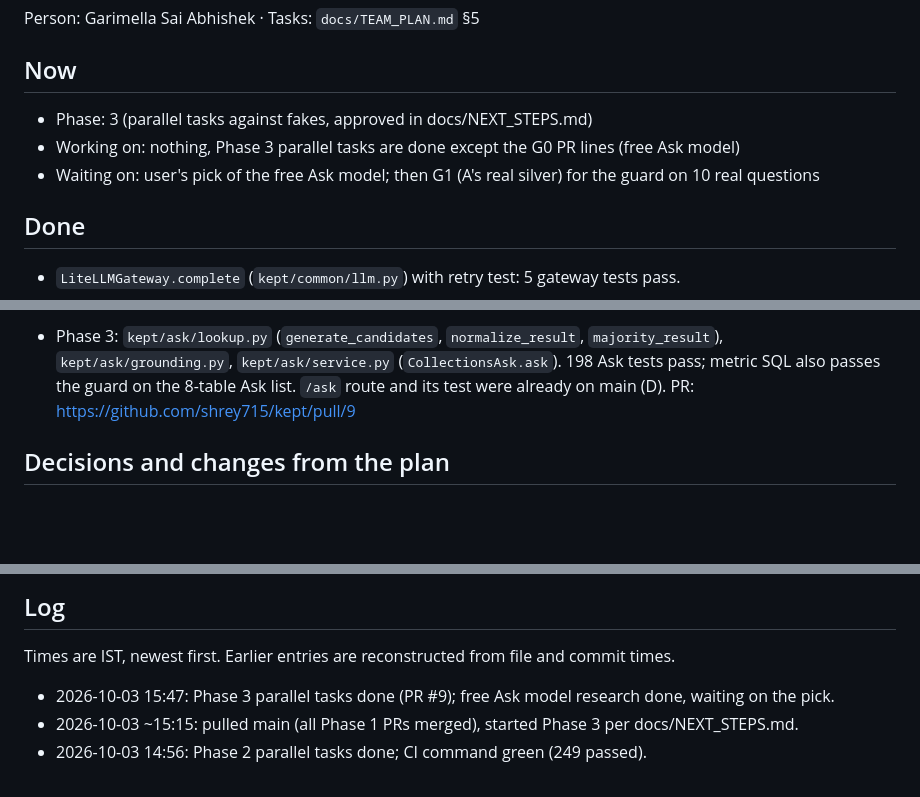
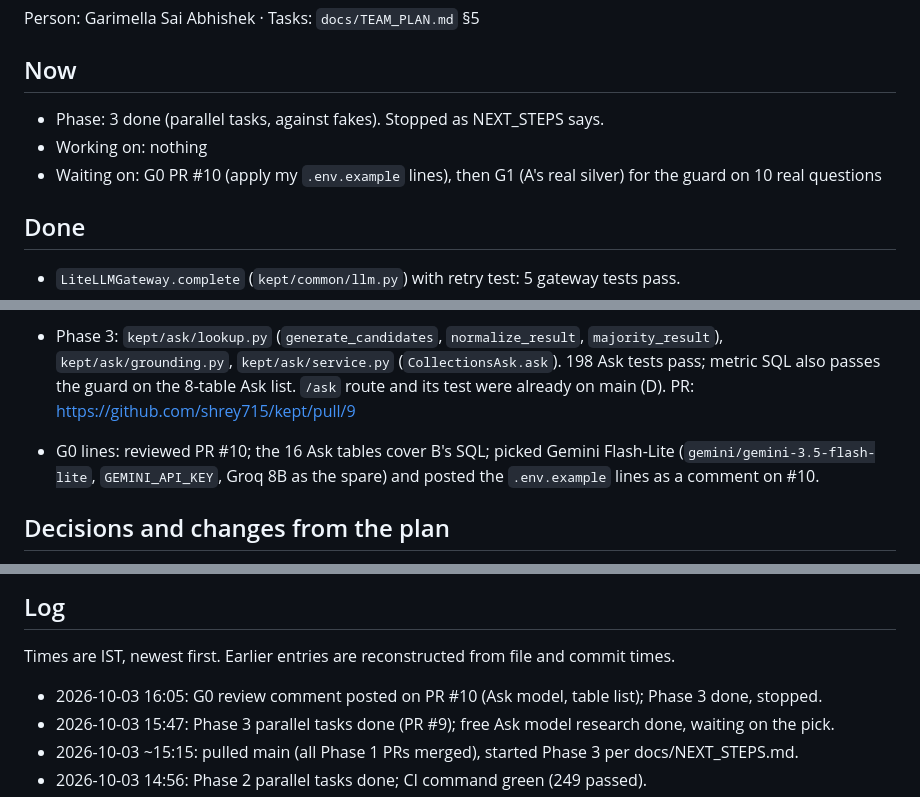
Before and after one commit to shrey715/kept, a Markdown page: docs/tracks/Track_B.md, 3 parts joined by grey strips. Rendered like a GitHub page; blank space fills up the shorter version.

Commit message:
Track B: Phase 3 done, G0 lines

```diff
--- a/docs/tracks/Track_B.md
+++ b/docs/tracks/Track_B.md
@@ -3,9 +3,9 @@
 Person: Garimella Sai Abhishek · Tasks: `docs/TEAM_PLAN.md` §5
 
 ## Now
-- Phase: 3 (parallel tasks against fakes, approved in docs/NEXT_STEPS.md)
-- Working on: nothing, Phase 3 parallel tasks are done except the G0 PR lines (free Ask model)
-- Waiting on: user's pick of the free Ask model; then G1 (A's real silver) for the guard on 10 real questions
+- Phase: 3 done (parallel tasks, against fakes). Stopped as NEXT_STEPS says.
+- Working on: nothing
+- Waiting on: G0 PR #10 (apply my `.env.example` lines), then G1 (A's real silver) for the guard on 10 real questions
 
 ## Done
 - `LiteLLMGateway.complete` (`kept/common/llm.py`) with retry test: 5 gateway tests pass.
@@ -17,6 +17,8 @@ Person: Garimella Sai Abhishek · Tasks: `docs/TEAM_PLAN.md` §5
 - Phase 2: `rule_check`, `check_scope`, `refusal_for`, `make_classifier` (S5) in `kept/ask/scope.py`; `route` in `kept/ask/router.py`; `guard_sql`, `execute_guarded` in `kept/ask/sql_guard.py`; `suppress_small_groups` in `kept/ask/privacy.py`. 153 Track B tests pass; CI command (`pytest --allow-stubs -m "not integration and not perf"`) 249 passed; ruff and mypy clean on Track B files.
 
 - Phase 3: `kept/ask/lookup.py` (`generate_candidates`, `normalize_result`, `majority_result`), `kept/ask/grounding.py`, `kept/ask/service.py` (`CollectionsAsk.ask`). 198 Ask tests pass; metric SQL also passes the guard on the 8-table Ask list. `/ask` route and its test were already on main (D). PR: https://github.com/shrey715/kept/pull/9
+
+- G0 lines: reviewed PR #10; the 16 Ask tables cover B's SQL; picked Gemini Flash-Lite (`gemini/gemini-3.5-flash-lite`, `GEMINI_API_KEY`, Groq 8B as the spare) and posted the `.env.example` lines as a comment on #10.
 
 ## Decisions and changes from the plan
 - `generate_candidates` gained a required `question: RedactedText` keyword: the intent alone doesn't carry what the user asked, and the LLM needs it. Nothing else calls it.
@@ -39,6 +41,7 @@ Person: Garimella Sai Abhishek · Tasks: `docs/TEAM_PLAN.md` §5
 
 ## Log
 Times are IST, newest first. Earlier entries are reconstructed from file and commit times.
+- 2026-10-03 16:05: G0 review comment posted on PR #10 (Ask model, table list); Phase 3 done, stopped.
 - 2026-10-03 15:47: Phase 3 parallel tasks done (PR #9); free Ask model research done, waiting on the pick.
 - 2026-10-03 ~15:15: pulled main (all Phase 1 PRs merged), started Phase 3 per docs/NEXT_STEPS.md.
 - 2026-10-03 14:56: Phase 2 parallel tasks done; CI command green (249 passed).
```
